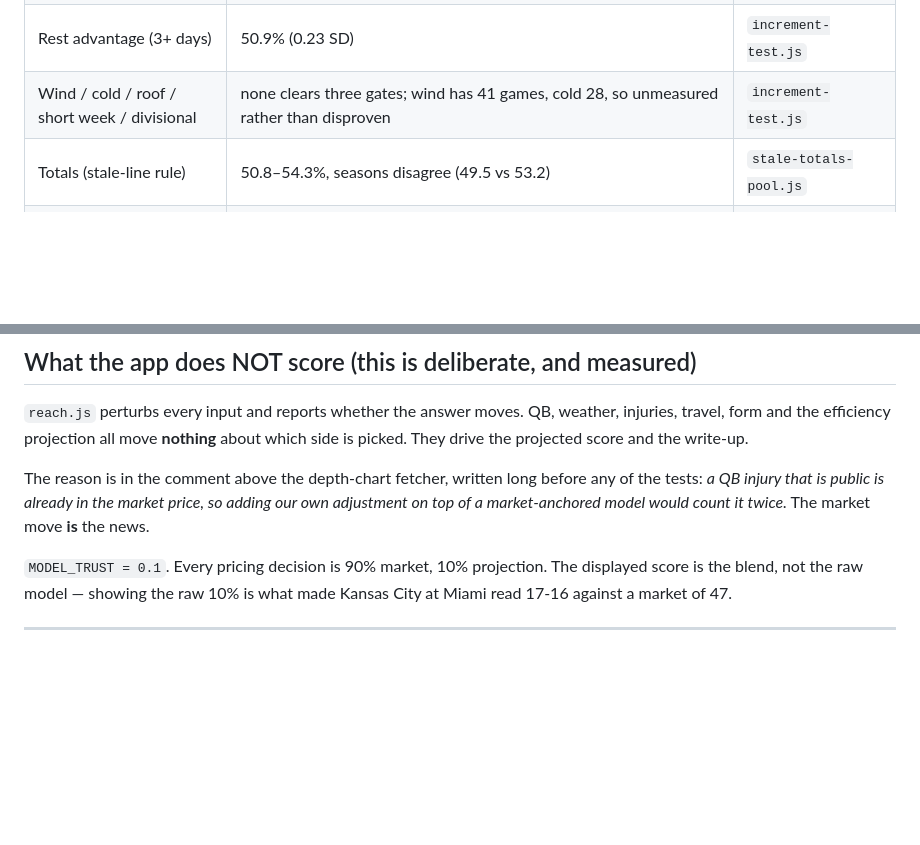
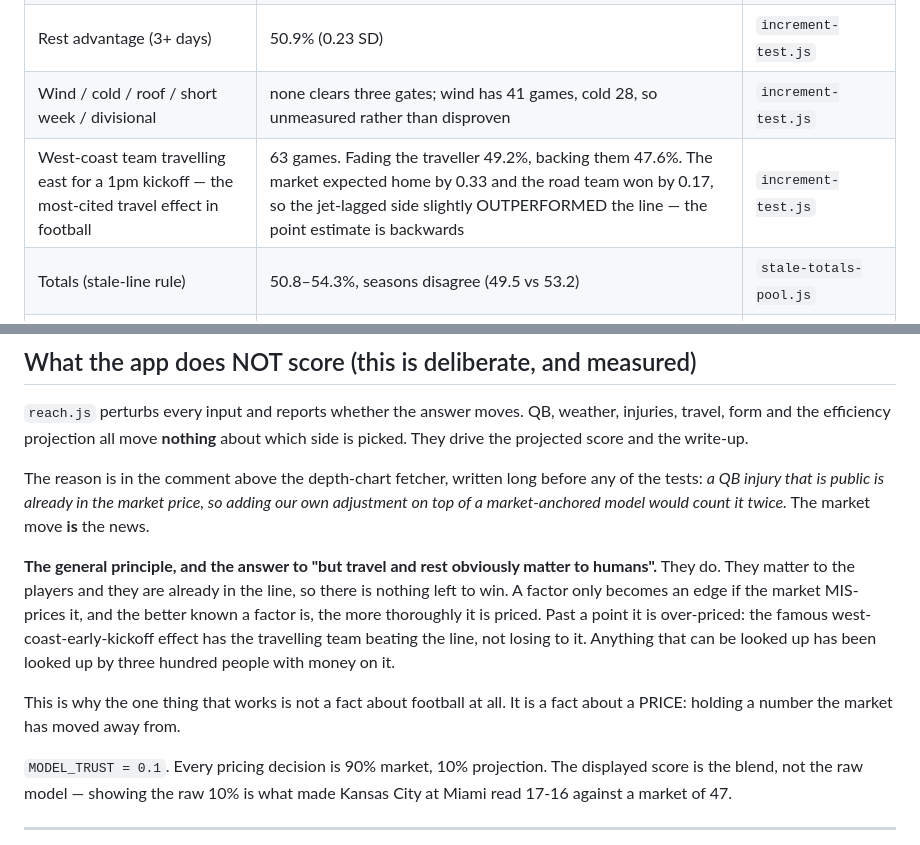
Before and after one commit to dadestefano1024-lgtm/sports-prediction-agent, a Markdown page: CLAUDE.md, 2 parts joined by grey strips. GitHub-like rendering; blank space fills up the shorter version.

Commit message:
Record the travel test: the most-cited effect in football is backwards
"Travel and rest absolutely mean something to humans" is correct, and the crude
buckets in increment-test.js were not a fair test of it -- rest<7 and a 3+ day
edge are blunt instruments. So the specific famous version got tested: a west
coast team flying east for a 1pm Eastern kickoff, using the team longitudes
already in server.js and nflverse kickoff times.

63 qualifying games across 2023-25, scored at the frozen number:

  fade the traveller (back home)   31-32   49.2%
  back the traveller               30-33   47.6%

  the market expected   home by 0.33
  what happened         away by 0.17

The jet-lagged side slightly OUTPERFORMED the line. Half a point on 63 games is
noise, but the point estimate is in the opposite direction to the narrative, which
is the interesting part and worth writing down so the idea is not tried a third
time.

The general principle is now in CLAUDE.md, because it is the useful half: these
factors matter to the players and are already in the price, so nothing is left to
win. A factor is only an edge if the market MIS-prices it, and the better known it
is, the more thoroughly it is priced -- past a point, over-priced. Which is why the
one thing that works is not a fact about football at all. It is a fact about a
price: holding a number the market has moved away from.

Co-Authored-By: Claude Opus 5 <noreply@anthropic.com>

```diff
--- a/CLAUDE.md
+++ b/CLAUDE.md
@@ -72,6 +72,7 @@ Each cost real work. Numbers, not opinions.
 | Recent form as a picker | 49.2% (−0.40 SD) | `increment-test.js` |
 | Rest advantage (3+ days) | 50.9% (0.23 SD) | `increment-test.js` |
 | Wind / cold / roof / short week / divisional | none clears three gates; wind has 41 games, cold 28, so unmeasured rather than disproven | `increment-test.js` |
+| West-coast team travelling east for a 1pm kickoff — the most-cited travel effect in football | 63 games. Fading the traveller 49.2%, backing them 47.6%. The market expected home by 0.33 and the road team won by 0.17, so the jet-lagged side slightly OUTPERFORMED the line — the point estimate is backwards | `increment-test.js` |
 | Totals (stale-line rule) | 50.8–54.3%, seasons disagree (49.5 vs 53.2) | `stale-totals-pool.js` |
 | Correlation between covers in a week | variance ratio 0.97 = independent, so multiplying the six is correct | `week-correlation.js` |
 | More confidence in last season | `priorRegression=1` is the WORST setting: 11.772 vs 11.066 | `regression-sweep.js` |
@@ -121,6 +122,17 @@ The reason is in the comment above the depth-chart fetcher, written long before
 any of the tests: *a QB injury that is public is already in the market price, so
 adding our own adjustment on top of a market-anchored model would count it
 twice.* The market move **is** the news.
+
+**The general principle, and the answer to "but travel and rest obviously matter
+to humans".** They do. They matter to the players and they are already in the
+line, so there is nothing left to win. A factor only becomes an edge if the market
+MIS-prices it, and the better known a factor is, the more thoroughly it is priced.
+Past a point it is over-priced: the famous west-coast-early-kickoff effect has the
+travelling team beating the line, not losing to it. Anything that can be looked up
+has been looked up by three hundred people with money on it.
+
+This is why the one thing that works is not a fact about football at all. It is a
+fact about a PRICE: holding a number the market has moved away from.
 
 `MODEL_TRUST = 0.1`. Every pricing decision is 90% market, 10% projection. The
 displayed score is the blend, not the raw model — showing the raw 10% is what made
```
